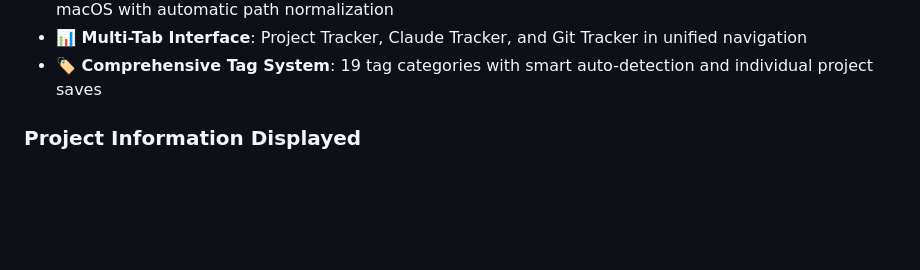
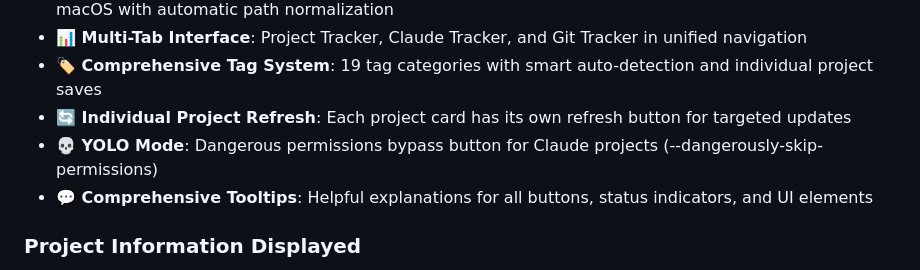
Before and after one commit to bshepp-projects/project-tracker, a Markdown page: README.md, the part around the change. GitHub-like rendering; blank space fills up the shorter version.

```diff
--- a/README.md
+++ b/README.md
@@ -36,6 +36,9 @@ Project Tracker solves these problems by providing a centralized, visual interfa
 - **🌍 Cross-Platform Path Support**: Universal directory path compatibility for Windows, Linux, and macOS with automatic path normalization
 - **📊 Multi-Tab Interface**: Project Tracker, Claude Tracker, and Git Tracker in unified navigation
 - **🏷️ Comprehensive Tag System**: 19 tag categories with smart auto-detection and individual project saves
+- **🔄 Individual Project Refresh**: Each project card has its own refresh button for targeted updates
+- **💀 YOLO Mode**: Dangerous permissions bypass button for Claude projects (--dangerously-skip-permissions)
+- **💬 Comprehensive Tooltips**: Helpful explanations for all buttons, status indicators, and UI elements
 
 ### Project Information Displayed
 - Project name and description
```
Also changed, not shown: CHANGELOG.md (+6 -0 lines).
